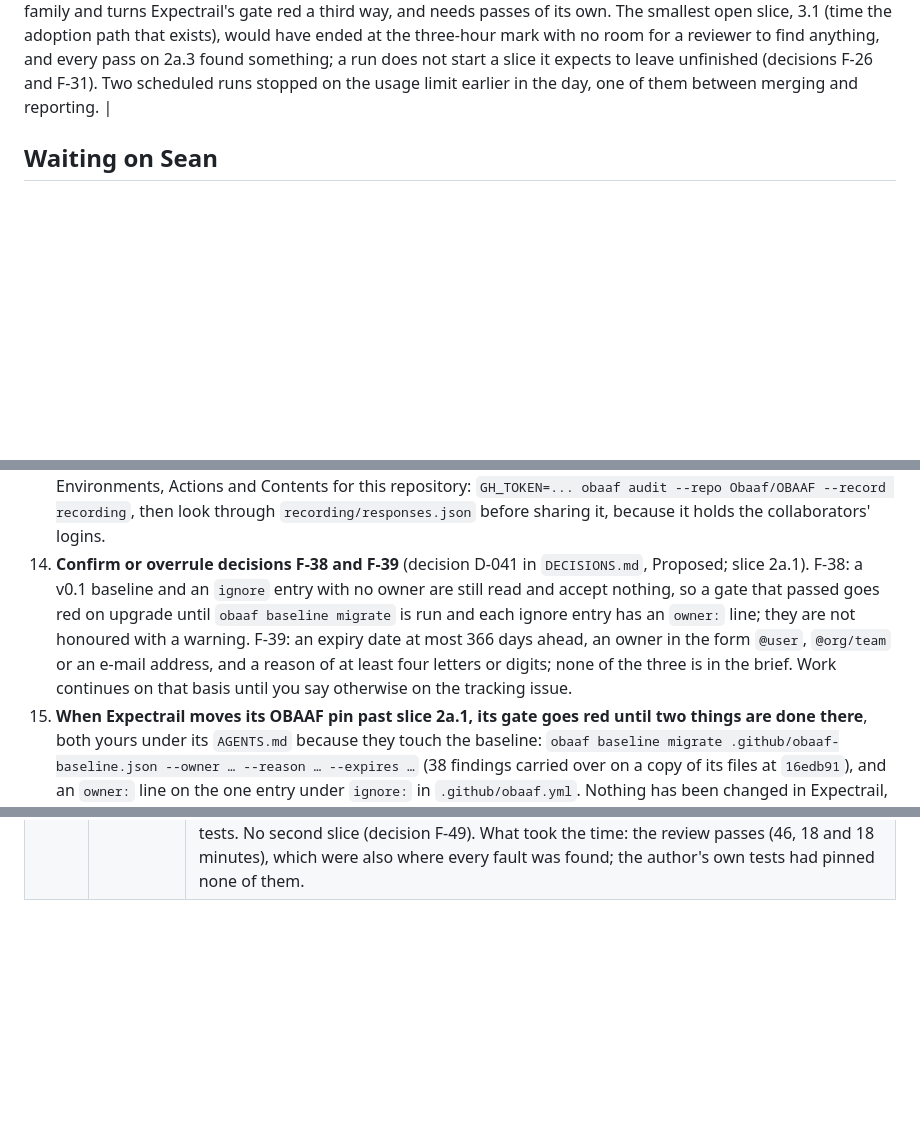
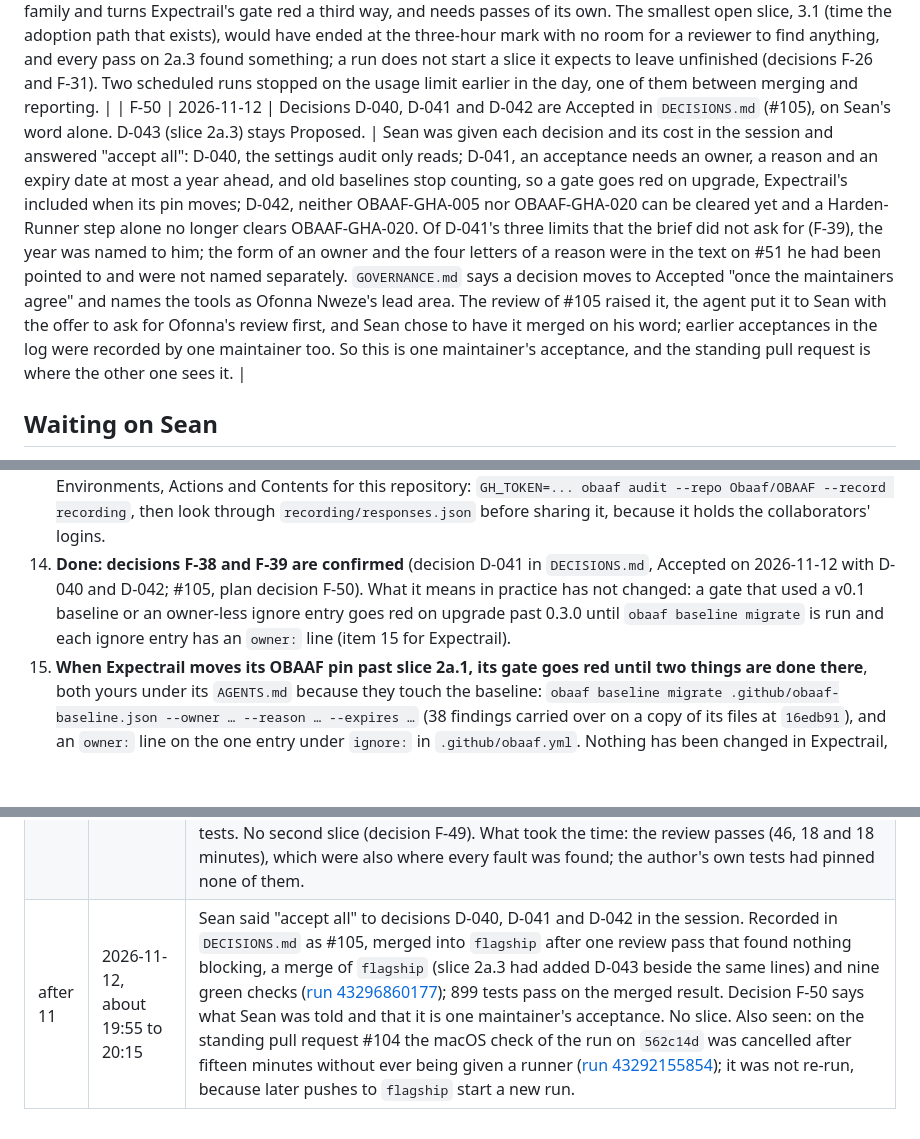
Before and after one commit to Obaaf/OBAAF, a Markdown page: docs/flagship.md, 3 parts joined by grey strips. Rendered like a GitHub page; blank space fills up the shorter version.

```diff
--- a/docs/flagship.md
+++ b/docs/flagship.md
@@ -301,6 +301,7 @@ The site lives in [`site/`](../site/README.md), is built by `site/build.py`, and
 | F-47 | 2026-11-12 | Acceptances that run out within 30 days are listed as expiring soon. `--expiry-warning DAYS` changes the window, 0 turns the list off, and it never changes the exit status. There is no setting for it in `.github/obaaf.yml`. | Slice 2a.1 left this to 2a.3: nothing warned, and a gate went red on the day after a date. Thirty days is long enough to renew an acceptance in a reviewed change and short enough that the list stays short. A warning that failed the check would be a second expiry date. A flag is easy to take back and a configuration key is not; add one when somebody asks. |
 | F-48 | 2026-11-12 | Three faults older than slice 2a.3 were fixed in it: lines forged in the text report through a path, a traceback on ASCII output, and acceptances judged on two readings of the clock. One of the fixes changes a line the report had: a path that is not made of visible ASCII is printed in quotes where it heads its findings. `baseline.apply` now refuses a day that differs from the day of the result it is given. | The reviewers found all three through the new first lines: a forged "Accepted risk: none" is worth more to an attacker than any line the report had before, owners are printed where they were not, and days left are counted from a day. The brief says not to defer a small worthwhile fix, and a lead that can be forged or that ends in a traceback is not done. The first fix for the forged line was a rule about the space character, and the second reviewer got past it with characters that print as blanks; the rule now allows what is known to be safe instead of refusing what is known to be dangerous. |
 | F-49 | 2026-11-12 | Run `curlew` stopped after slice 2a.3 and did not start another. | 2a.3 took about two hours, most of it three review passes. The next core slice, 2a.4, adds a rule family and turns Expectrail's gate red a third way, and needs passes of its own. The smallest open slice, 3.1 (time the adoption path that exists), would have ended at the three-hour mark with no room for a reviewer to find anything, and every pass on 2a.3 found something; a run does not start a slice it expects to leave unfinished (decisions F-26 and F-31). Two scheduled runs stopped on the usage limit earlier in the day, one of them between merging and reporting. |
+| F-50 | 2026-11-12 | Decisions D-040, D-041 and D-042 are Accepted in `DECISIONS.md` (#105), on Sean's word alone. D-043 (slice 2a.3) stays Proposed. | Sean was given each decision and its cost in the session and answered "accept all": D-040, the settings audit only reads; D-041, an acceptance needs an owner, a reason and an expiry date at most a year ahead, and old baselines stop counting, so a gate goes red on upgrade, Expectrail's included when its pin moves; D-042, neither OBAAF-GHA-005 nor OBAAF-GHA-020 can be cleared yet and a Harden-Runner step alone no longer clears OBAAF-GHA-020. Of D-041's three limits that the brief did not ask for (F-39), the year was named to him; the form of an owner and the four letters of a reason were in the text on #51 he had been pointed to and were not named separately. `GOVERNANCE.md` says a decision moves to Accepted "once the maintainers agree" and names the tools as Ofonna Nweze's lead area. The review of #105 raised it, the agent put it to Sean with the offer to ask for Ofonna's review first, and Sean chose to have it merged on his word; earlier acceptances in the log were recorded by one maintainer too. So this is one maintainer's acceptance, and the standing pull request is where the other one sees it. |
 
 ## Waiting on Sean
 
@@ -319,7 +320,7 @@ The items that need an action have issues: #94 (the release, item 1), #95 (decis
 11. **An artifact of the first live run of the settings audit holds the list of collaborators.** Run [43129074849](https://github.com/Obaaf/OBAAF/actions/runs/43129074849) (2026-11-12, 00:41 UTC, on #63) kept GitHub's answers to the audit made with the workflow's own token as an artifact, `settings-audit-live`, for 30 days. One of those answers is the list of collaborators, with their logins: the workflow token can read it, which nobody had expected. The artifacts of a public repository can be downloaded by people signed in to GitHub. Later runs do not keep that recording. Delete the artifact from the run's page if the list should not be there; the agents cannot.
 12. **The slice issues: labels, and one paragraph in the scheduled task's prompt** (#96). The agents cannot create labels, so the issues have none; #96 has the commands. And until the prompt says otherwise, a comment on a slice's issue is not direction to a scheduled run and an issue's Priority does not change the order (decision F-36); #96 has the paragraph to add.
 13. **Optional: one run of the settings audit with a token that can read the administrative settings** (#98). No such token has been used, so classic branch protection, secret names, Actions permissions and policies are tested only against answers written by hand, and three readings are taken on trust ([the guide lists them](settings-audit.md#things-the-audit-takes-on-trust)). The agents do not create tokens. With a fine-grained token that has read access to Administration, Secrets, Environments, Actions and Contents for this repository: `GH_TOKEN=... obaaf audit --repo Obaaf/OBAAF --record recording`, then look through `recording/responses.json` before sharing it, because it holds the collaborators' logins.
-14. **Confirm or overrule decisions F-38 and F-39** (decision D-041 in `DECISIONS.md`, Proposed; slice 2a.1). F-38: a v0.1 baseline and an `ignore` entry with no owner are still read and accept nothing, so a gate that passed goes red on upgrade until `obaaf baseline migrate` is run and each ignore entry has an `owner:` line; they are not honoured with a warning. F-39: an expiry date at most 366 days ahead, an owner in the form `@user`, `@org/team` or an e-mail address, and a reason of at least four letters or digits; none of the three is in the brief. Work continues on that basis until you say otherwise on the tracking issue.
+14. **Done: decisions F-38 and F-39 are confirmed** (decision D-041 in `DECISIONS.md`, Accepted on 2026-11-12 with D-040 and D-042; #105, plan decision F-50). What it means in practice has not changed: a gate that used a v0.1 baseline or an owner-less ignore entry goes red on upgrade past 0.3.0 until `obaaf baseline migrate` is run and each ignore entry has an `owner:` line (item 15 for Expectrail).
 15. **When Expectrail moves its OBAAF pin past slice 2a.1, its gate goes red until two things are done there**, both yours under its `AGENTS.md` because they touch the baseline: `obaaf baseline migrate .github/obaaf-baseline.json --owner … --reason … --expires …` (38 findings carried over on a copy of its files at `16edb91`), and an `owner:` line on the one entry under `ignore:` in `.github/obaaf.yml`. Nothing has been changed in Expectrail, and its pin (`d014b63`) is not affected until it moves.
 16. **What the release's agent check does and does not show for this repository** (decision F-42). `obaaf verify release` passed its agent-history check for 0.3.0 with 0 agent commits out of 175. It counts commits that came through OBAAF's own agent lane. This repository has no such lane in use: the flagship agents commit and merge under Sean's account, with a `Co-Authored-By: Claude` line (91 commits so far). So the check is true and says nothing about them. Decide which you want: leave it and keep the documents plain about it (they are, as of #100); or have the gate, or a rule, say something about commits an agent wrote under a maintainer's account, which would be a new slice.
 17. **Confirm or overrule decision D-043** (slice 2a.3, Proposed): every report begins with the accepted risk, acceptances that run out within 30 days are listed as expiring soon, and in SARIF an acceptance is a suppression and a sentence in the result's message. **Optional, and it would settle something nobody has run:** upload one SARIF report of `obaaf check` to code scanning on a scratch repository and say on the tracking issue what an accepted finding looks like there. Everything the documents say about code scanning comes from GitHub's page on its SARIF support, read on 2026-11-12; the agents cannot upload.
@@ -346,3 +347,4 @@ The items that need an action have issues: #94 (the release, item 1), #95 (decis
 | 10 | 2026-11-12, 17:40 to about 18:35 | Asked for by Sean in the session (he said yes to a development version number); tag `plover`; slice `dev-version`, not in the table and not core. Run `curlew` (scheduled, 18:02) took slice 2a.3 meanwhile and said it keeps out of the files this one touched. Merged into `flagship` as #102 after three passes by a sub-agent that did not write it and nine green checks on its head ([run 43278979077](https://github.com/Obaaf/OBAAF/actions/runs/43278979077)): the version is `0.4.0.dev0`, the generated documents and SARIF say so truthfully, and the release workflow refuses a version that is not the tag and a development version bound anywhere but TestPyPI (decision F-44). 848 tests pass. Not run: the release workflow itself. Left for Sean: merge #101. |
 | after 10 | 2026-11-12, about 19:40 | Sean merged #101 at 19:36 UTC (the development version number is on `main` at `55fcd5f`) and asked for the next thing on his list. `main` brought back into `flagship` (a fast-forward); #94 closed; the next standing pull request opened. No slice. |
 | 11 | 2026-11-12, 18:02 to about 20:15 | Scheduled; tag `curlew`. Nothing to unblock at the start. Took slice 2a.3, the first open slice, core, with the core slot free; run `plover` worked on #102 at the same time. Merged it into `flagship` as #103 after three passes by agents that did not write it: four things in code in the first, one in the second (in the fix for the first), nothing blocking in code in the third; eight untrue sentences in all, corrected. Three faults older than the slice were fixed with it (decision F-48). `flagship` moved under the slice once (#102 and the merge of #101) and was merged into it, with one conflict of one line. CI then failed on Python 3.10 in a new test that had assumed the Unicode tables of 3.13; the test was corrected and CI passed. 899 tests. No second slice (decision F-49). What took the time: the review passes (46, 18 and 18 minutes), which were also where every fault was found; the author's own tests had pinned none of them. |
+| after 11 | 2026-11-12, about 19:55 to 20:15 | Sean said "accept all" to decisions D-040, D-041 and D-042 in the session. Recorded in `DECISIONS.md` as #105, merged into `flagship` after one review pass that found nothing blocking, a merge of `flagship` (slice 2a.3 had added D-043 beside the same lines) and nine green checks ([run 43296860177](https://github.com/Obaaf/OBAAF/actions/runs/43296860177)); 899 tests pass on the merged result. Decision F-50 says what Sean was told and that it is one maintainer's acceptance. No slice. Also seen: on the standing pull request #104 the macOS check of the run on `562c14d` was cancelled after fifteen minutes without ever being given a runner ([run 43292155854](https://github.com/Obaaf/OBAAF/actions/runs/43292155854)); it was not re-run, because later pushes to `flagship` start a new run. |
```
Also changed, not shown: other parts of docs/flagship.md (+5 -5 lines).
